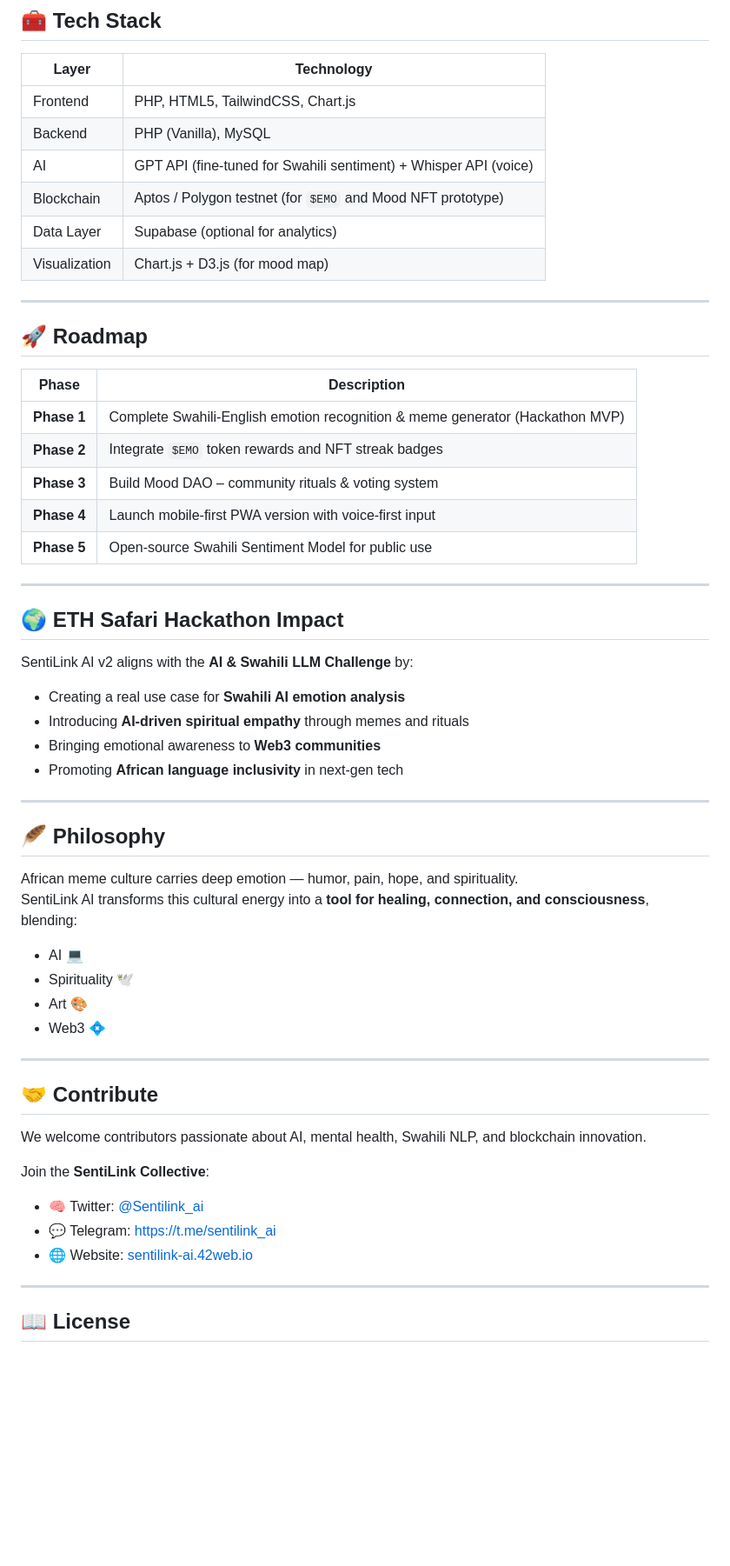
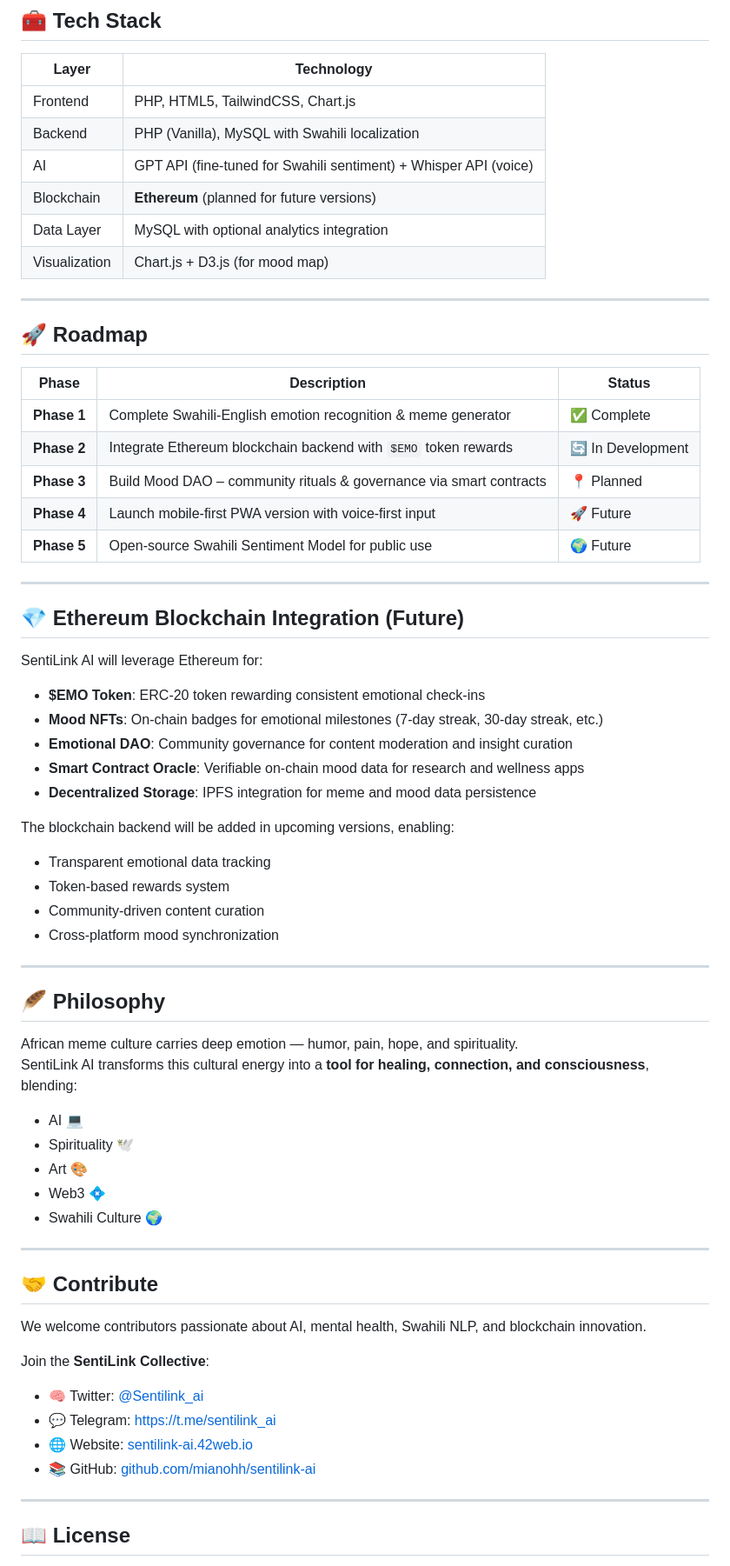
Before and after one commit to mianohh/sentilink-ai, a Markdown page: README.md, the part around one of its changes. Shown at 87% size. Drawn GitHub-style; blank space fills up the shorter version.

```diff
--- a/README.md
+++ b/README.md
@@ -61,31 +60,38 @@ To create Africa’s first **emotionally intelligent, culturally grounded AI ora
 | Layer | Technology |
 |--------|-------------|
 | Frontend | PHP, HTML5, TailwindCSS, Chart.js |
-| Backend | PHP (Vanilla), MySQL |
+| Backend | PHP (Vanilla), MySQL with Swahili localization |
 | AI | GPT API (fine-tuned for Swahili sentiment) + Whisper API (voice) |
-| Blockchain | Aptos / Polygon testnet (for `$EMO` and Mood NFT prototype) |
-| Data Layer | Supabase (optional for analytics) |
+| Blockchain | **Ethereum** (planned for future versions) |
+| Data Layer | MySQL with optional analytics integration |
 | Visualization | Chart.js + D3.js (for mood map) |
 
 ---
 
 ## 🚀 Roadmap
-| Phase | Description |
-|--------|-------------|
-| **Phase 1** | Complete Swahili-English emotion recognition & meme generator (Hackathon MVP) |
-| **Phase 2** | Integrate `$EMO` token rewards and NFT streak badges |
-| **Phase 3** | Build Mood DAO – community rituals & voting system |
-| **Phase 4** | Launch mobile-first PWA version with voice-first input |
-| **Phase 5** | Open-source Swahili Sentiment Model for public use |
+| Phase | Description | Status |
+|--------|-------------|--------|
+| **Phase 1** | Complete Swahili-English emotion recognition & meme generator | ✅ Complete |
+| **Phase 2** | Integrate Ethereum blockchain backend with `$EMO` token rewards | 🔄 In Development |
+| **Phase 3** | Build Mood DAO – community rituals & governance via smart contracts | 📍 Planned |
+| **Phase 4** | Launch mobile-first PWA version with voice-first input | 🚀 Future |
+| **Phase 5** | Open-source Swahili Sentiment Model for public use | 🌍 Future |
 
 ---
 
-## 🌍 ETH Safari Hackathon Impact
-SentiLink AI v2 aligns with the **AI & Swahili LLM Challenge** by:
-- Creating a real use case for **Swahili AI emotion analysis**
-- Introducing **AI-driven spiritual empathy** through memes and rituals
-- Bringing emotional awareness to **Web3 communities**
-- Promoting **African language inclusivity** in next-gen tech
+## 💎 Ethereum Blockchain Integration (Future)
+SentiLink AI will leverage Ethereum for:
+- **$EMO Token**: ERC-20 token rewarding consistent emotional check-ins
+- **Mood NFTs**: On-chain badges for emotional milestones (7-day streak, 30-day streak, etc.)
+- **Emotional DAO**: Community governance for content moderation and insight curation
+- **Smart Contract Oracle**: Verifiable on-chain mood data for research and wellness apps
+- **Decentralized Storage**: IPFS integration for meme and mood data persistence
+
+The blockchain backend will be added in upcoming versions, enabling:
+- Transparent emotional data tracking
+- Token-based rewards system
+- Community-driven content curation
+- Cross-platform mood synchronization
 
 ---
 
@@ -96,6 +102,7 @@ SentiLink AI transforms this cultural energy into a **tool for healing, connecti
 - Spirituality 🕊️
 - Art 🎨
 - Web3 💠
+- Swahili Culture 🌍
 
 ---
 
@@ -106,6 +113,7 @@ Join the **SentiLink Collective**:
 - 🧠 Twitter: [@Sentilink_ai](https://x.com/Sentilink_ai)
 - 💬 Telegram: [https://t.me/sentilink_ai](https://t.me/sentilink_ai)
 - 🌐 Website: [sentilink-ai.42web.io](https://sentilink-ai.42web.io)
+- 📚 GitHub: [github.com/mianohh/sentilink-ai](https://github.com/mianohh/sentilink-ai)
 
 ---
 
```
Also changed, not shown: other parts of README.md (+27 -17 lines).
